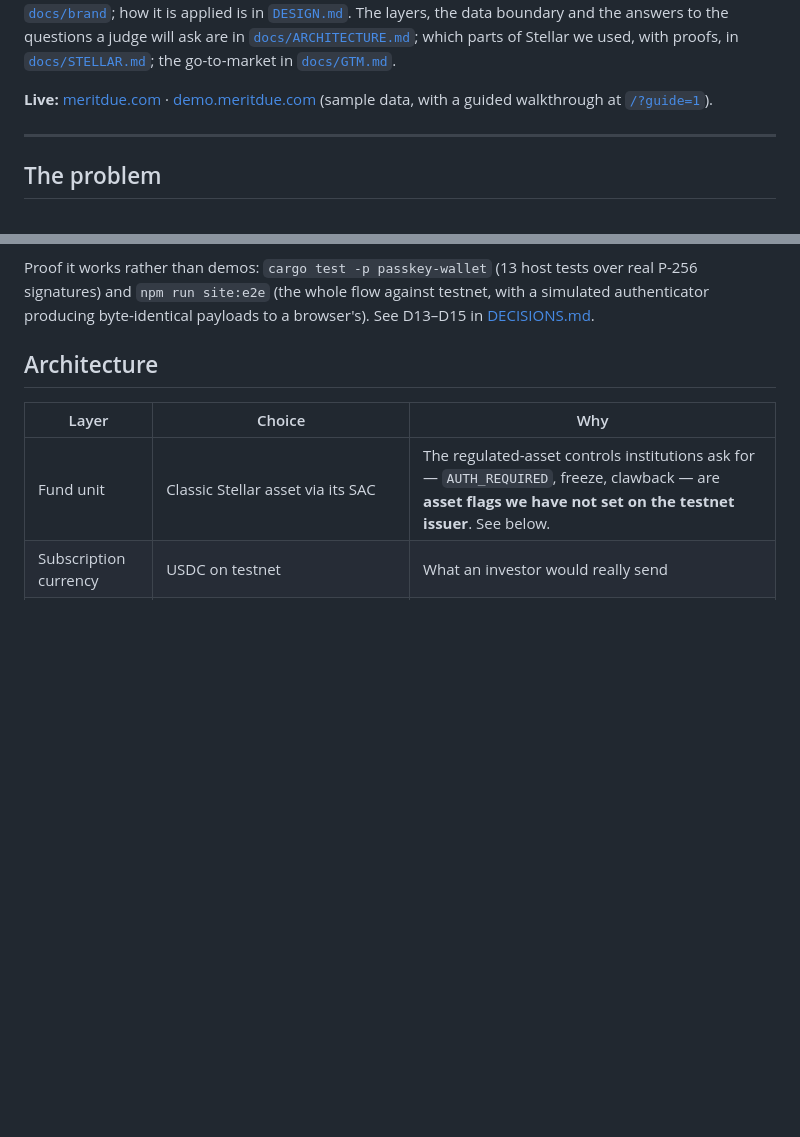
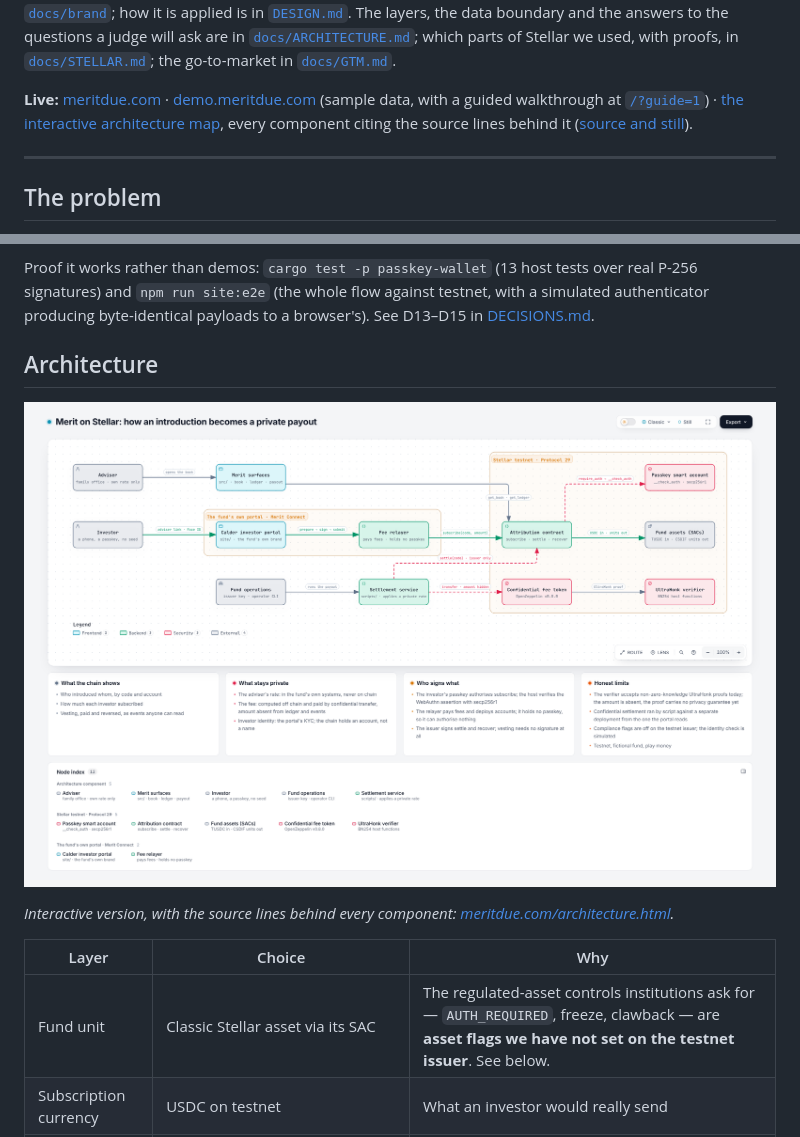
Before and after one commit to don-radman/merit, a Markdown page: README.md, 2 parts joined by grey strips. GitHub-like rendering; pictures changed too: docs/architecture/merit-architecture.png (added); blank space fills up the shorter version.

```diff
--- a/README.md
+++ b/README.md
@@ -16,7 +16,9 @@ of Stellar we used, with proofs, in [`docs/STELLAR.md`](./docs/STELLAR.md); the
 [`docs/GTM.md`](./docs/GTM.md).
 
 **Live:** [meritdue.com](https://www.meritdue.com) · [demo.meritdue.com](https://demo.meritdue.com)
-(sample data, with a guided walkthrough at [`/?guide=1`](https://demo.meritdue.com/?guide=1)).
+(sample data, with a guided walkthrough at [`/?guide=1`](https://demo.meritdue.com/?guide=1)) ·
+[the interactive architecture map](https://www.meritdue.com/architecture.html), every component
+citing the source lines behind it ([source and still](./docs/architecture)).
 
 ---
 
@@ -121,6 +123,11 @@ authenticator producing byte-identical payloads to a browser's). See D13–D15 i
 [DECISIONS.md](./DECISIONS.md).
 
 ## Architecture
+
+[![Merit on Stellar: how an introduction becomes a private payout](./docs/architecture/merit-architecture.png)](https://www.meritdue.com/architecture.html)
+
+*Interactive version, with the source lines behind every component:
+[meritdue.com/architecture.html](https://www.meritdue.com/architecture.html).*
 
 | Layer | Choice | Why |
 |---|---|---|
```
Also changed, not shown: docs/ARCHITECTURE.md (+4 -0 lines), docs/architecture/README.md (added, +27 -0 lines), 3 other files.
